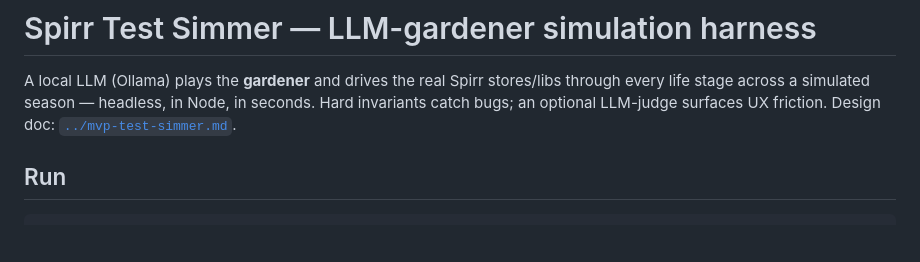
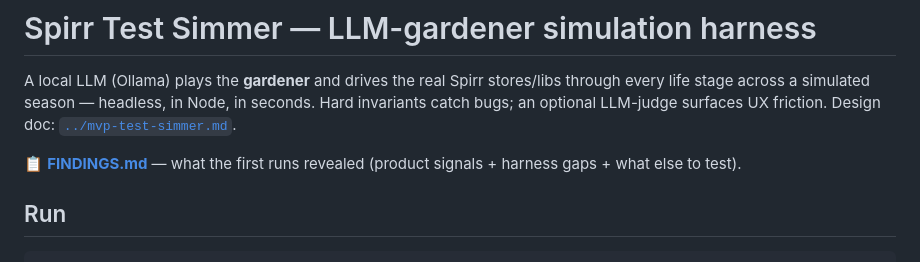
Before and after one commit to jaflaten/gardentime, a Markdown page: Spirr/sim/README.md, the part around the change. GitHub-like rendering; blank space fills up the shorter version.

```diff
--- a/Spirr/sim/README.md
+++ b/Spirr/sim/README.md
@@ -3,6 +3,8 @@
 A local LLM (Ollama) plays the **gardener** and drives the real Spirr stores/libs through every life
 stage across a simulated season — headless, in Node, in seconds. Hard invariants catch bugs; an
 optional LLM-judge surfaces UX friction. Design doc: [`../mvp-test-simmer.md`](../mvp-test-simmer.md).
+
+📋 **[FINDINGS.md](./FINDINGS.md)** — what the first runs revealed (product signals + harness gaps + what else to test).
 
 ## Run
 
```
Also changed, not shown: Spirr/sim/FINDINGS.md (added, +119 -0 lines).
